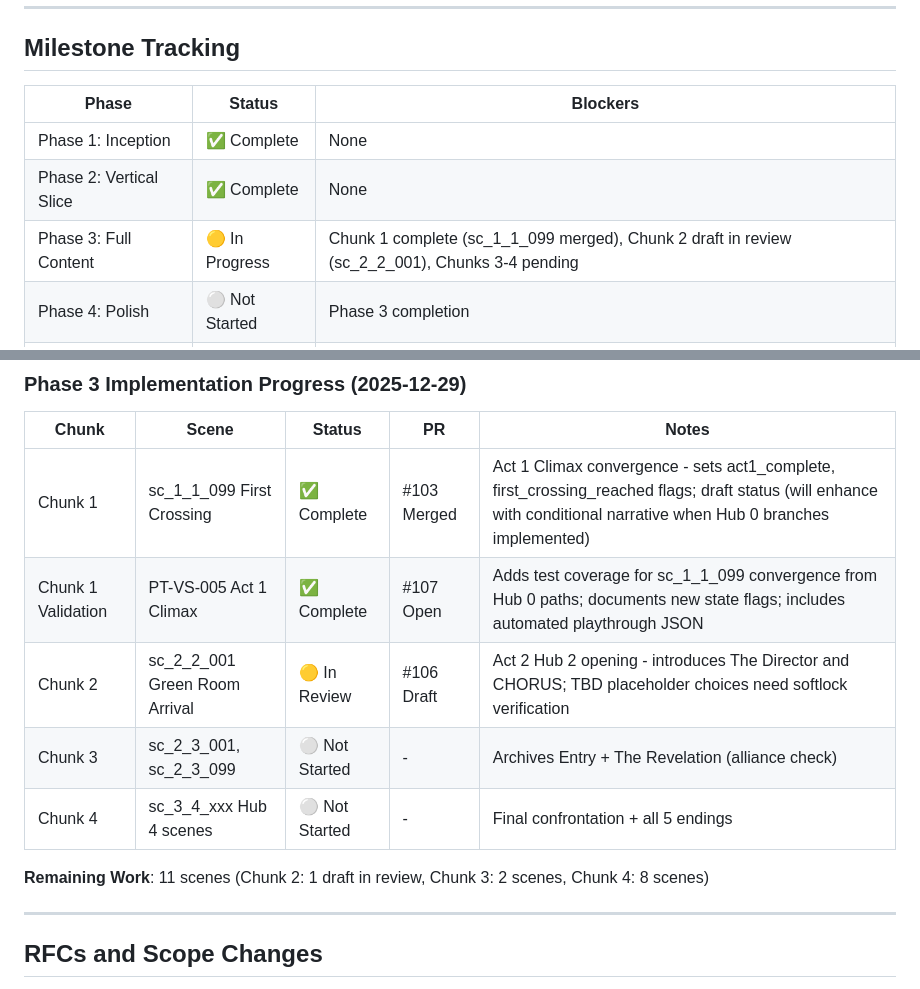
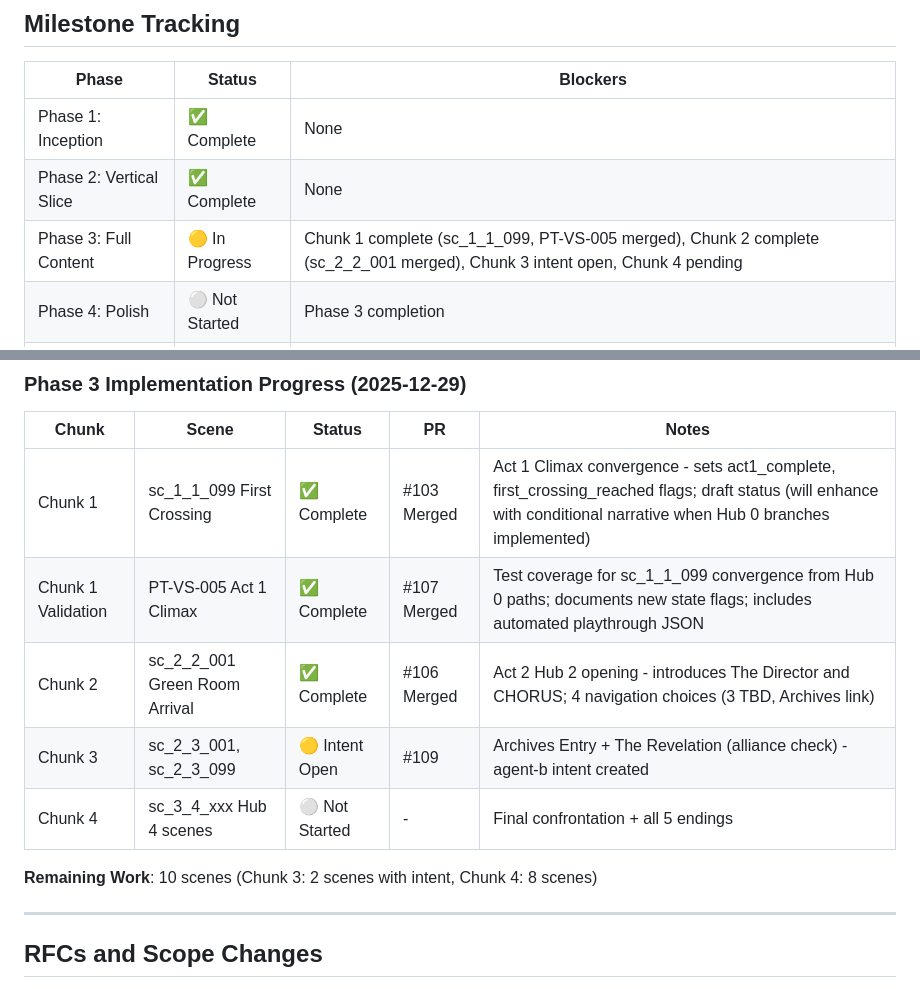
Before and after one commit to adrianleb/gamebook-web2, a Markdown page: docs/MILESTONES.md, 2 parts joined by grey strips. Rendered like a GitHub page.

Commit message:
docs: update MILESTONES.md with PR #106 and #107 merged status

```diff
--- a/docs/MILESTONES.md
+++ b/docs/MILESTONES.md
@@ -297,7 +297,7 @@ Phase 1 (Inception) → Phase 2 (Vertical Slice) → Phase 3 (Full Content)
 |-------|--------|----------|
 | Phase 1: Inception | ✅ Complete | None |
 | Phase 2: Vertical Slice | ✅ Complete | None |
-| Phase 3: Full Content | 🟡 In Progress | Chunk 1 complete (sc_1_1_099 merged), Chunk 2 draft in review (sc_2_2_001), Chunks 3-4 pending |
+| Phase 3: Full Content | 🟡 In Progress | Chunk 1 complete (sc_1_1_099, PT-VS-005 merged), Chunk 2 complete (sc_2_2_001 merged), Chunk 3 intent open, Chunk 4 pending |
 | Phase 4: Polish | ⚪ Not Started | Phase 3 completion |
 | Phase 5: QA & Release | ⚪ Not Started | Phase 4 completion |
 
@@ -356,12 +356,12 @@ Signed: **agent-a** (Integrator/Delivery Lens)
 | Chunk | Scene | Status | PR | Notes |
 |-------|-------|--------|-----|-------|
 | Chunk 1 | sc_1_1_099 First Crossing | ✅ Complete | #103 Merged | Act 1 Climax convergence - sets act1_complete, first_crossing_reached flags; draft status (will enhance with conditional narrative when Hub 0 branches implemented) |
-| Chunk 1 Validation | PT-VS-005 Act 1 Climax | ✅ Complete | #107 Open | Adds test coverage for sc_1_1_099 convergence from Hub 0 paths; documents new state flags; includes automated playthrough JSON |
-| Chunk 2 | sc_2_2_001 Green Room Arrival | 🟡 In Review | #106 Draft | Act 2 Hub 2 opening - introduces The Director and CHORUS; TBD placeholder choices need softlock verification |
-| Chunk 3 | sc_2_3_001, sc_2_3_099 | ⚪ Not Started | - | Archives Entry + The Revelation (alliance check) |
+| Chunk 1 Validation | PT-VS-005 Act 1 Climax | ✅ Complete | #107 Merged | Test coverage for sc_1_1_099 convergence from Hub 0 paths; documents new state flags; includes automated playthrough JSON |
+| Chunk 2 | sc_2_2_001 Green Room Arrival | ✅ Complete | #106 Merged | Act 2 Hub 2 opening - introduces The Director and CHORUS; 4 navigation choices (3 TBD, Archives link) |
+| Chunk 3 | sc_2_3_001, sc_2_3_099 | 🟡 Intent Open | #109 | Archives Entry + The Revelation (alliance check) - agent-b intent created |
 | Chunk 4 | sc_3_4_xxx Hub 4 scenes | ⚪ Not Started | - | Final confrontation + all 5 endings |
 
-**Remaining Work**: 11 scenes (Chunk 2: 1 draft in review, Chunk 3: 2 scenes, Chunk 4: 8 scenes)
+**Remaining Work**: 10 scenes (Chunk 3: 2 scenes with intent, Chunk 4: 8 scenes)
 
 ---
 
```
